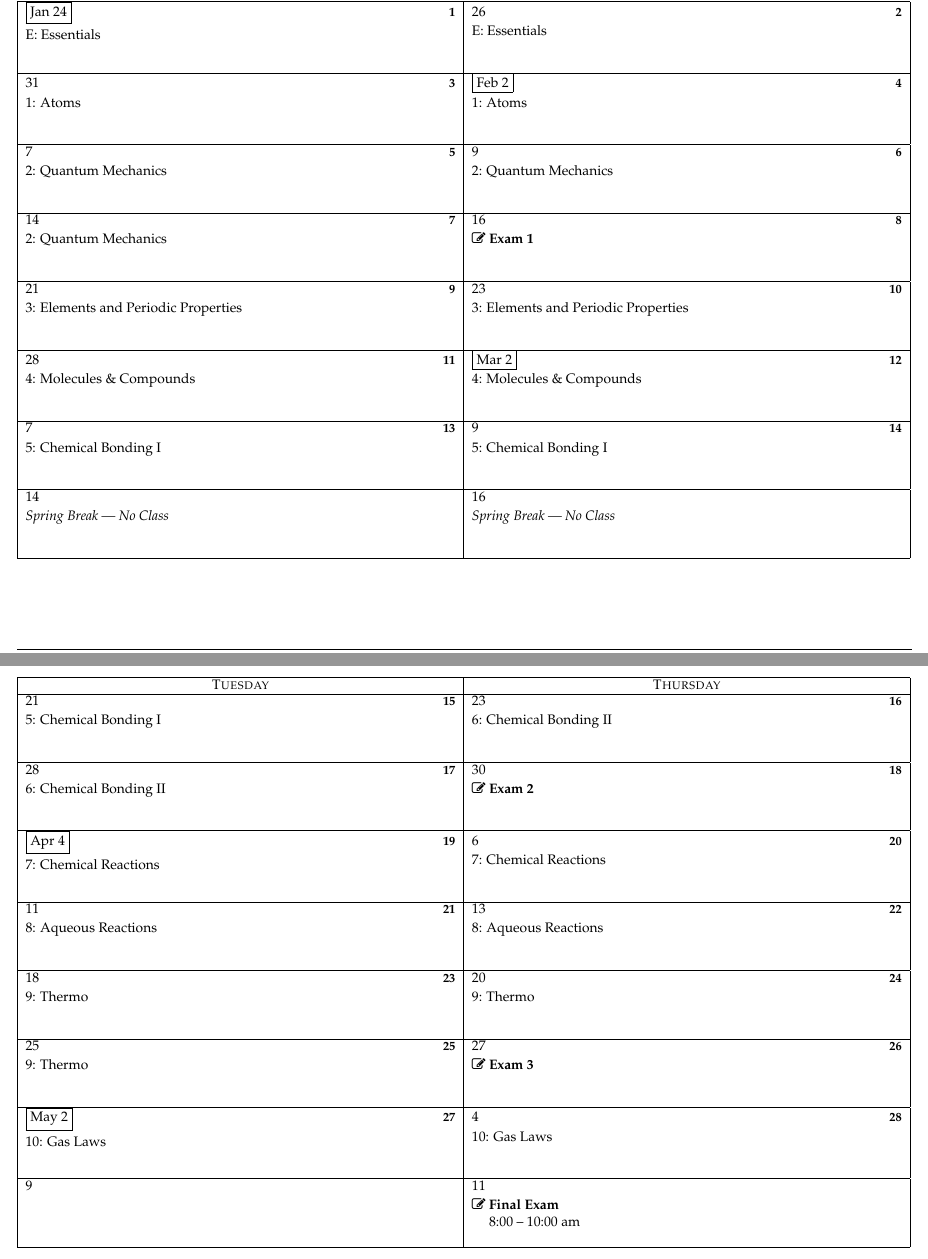
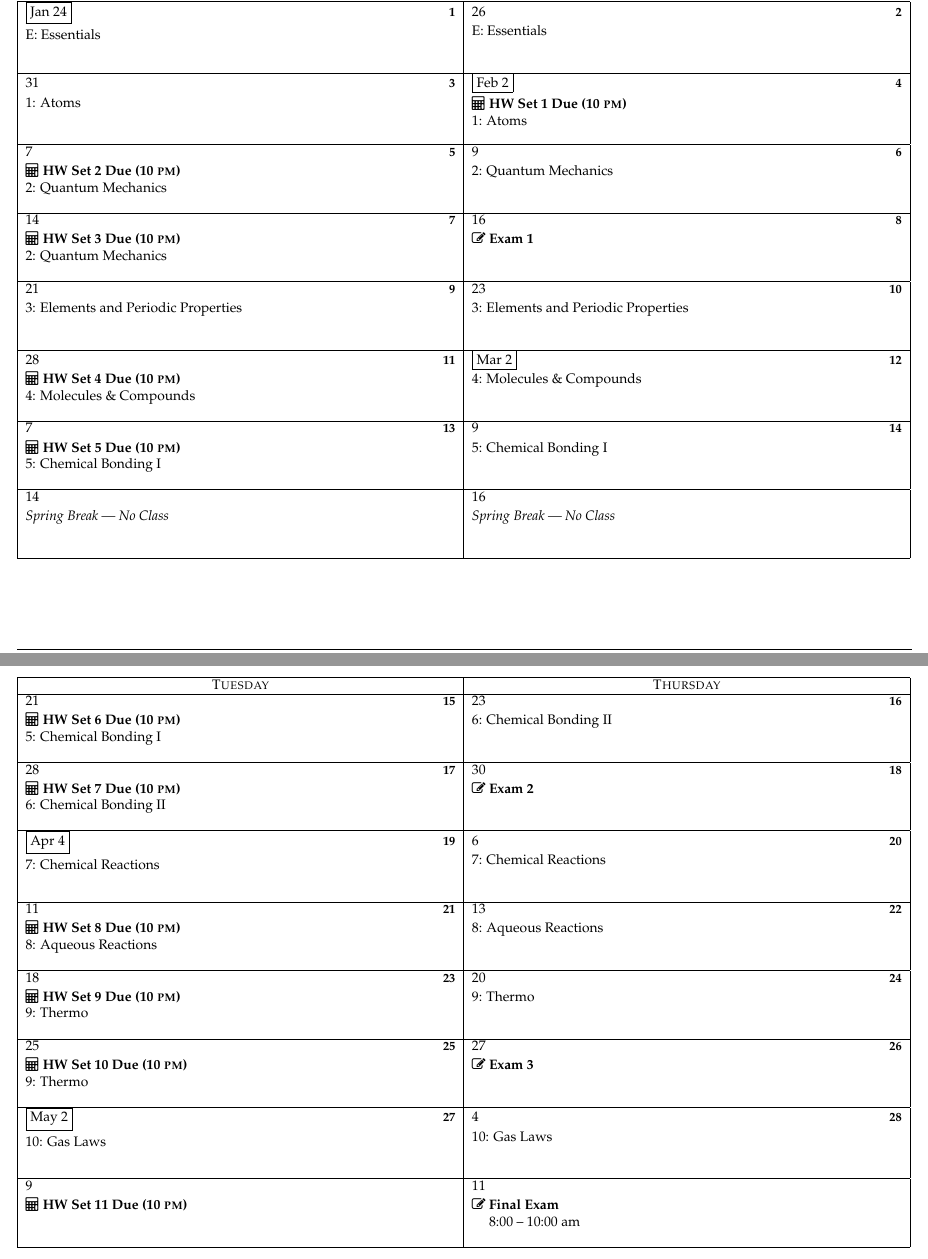
Before and after one commit to danian95/CHEM115, a LaTeX document (Schedule/calendar.tex): two parts of pages 1 and 2 of 2, joined at a grey line, cut so that both start at the same text. Compiled offline with pdfLaTeX.

Commit message:
Added homework deadlines to calendar

```diff
--- a/Schedule/calendar.tex
+++ b/Schedule/calendar.tex
@@ -33,7 +33,10 @@
 }
 \newcounter{homeworknumber}
 \newcommand{\hw}{%
-	\ifthenelse{\isodd{\theweekcounter}}{}{\stepcounter{homeworknumber} \faCalculator~\textbf{HW Set \arabic{homeworknumber} Due}}
+	%\ifthenelse{\isodd{\theweekcounter}}{}{\stepcounter{homeworknumber}
+	\stepcounter{homeworknumber}\faCalculator~\textbf{HW Set
+	\arabic{homeworknumber} Due (10 \textsc{pm})}
+%}
 }
 
 \title{Chemistry for the Sciences 1 Lecture Schedule}
@@ -65,7 +68,7 @@ to change.}
 	% Description of the Week
 	%\calday[Monday]{\classday\stepcounter{weekcounter}}
 	\skipday
-	\calday[Tuesday]{\classday\stepcounter{weekcounter}}
+	\calday[Tuesday]{\classday\stepcounter{weekcounter}\weeklytext{\hw}}
 	%\calday[Tuesday]{\noclassday}%\weeklytext{\stepcounter{labnumber}
 	%\faFlask{} Expt~\arabic{labnumber} \\[1em] }}
 	%\calday[Tuesday]{\noclassday}
@@ -90,6 +93,17 @@ to change.}
 	\options{3/16/23}{\noclassday}
 	\caltext{3/14/23}{\em Spring Break --- No Class}
 	\caltext{3/16/23}{\em Spring Break --- No Class}
+
+	% Homework fixes
+	\options{1/24/23}{\weeklytext{}}
+	\options{1/31/23}{\weeklytext{}}
+	\caltext{2/2/23}{\hw}
+	\options{2/21/23}{\weeklytext{}}
+	\options{3/14/23}{\weeklytext{}}
+	\options{4/4/23}{\weeklytext{}}
+	\options{5/2/23}{\weeklytext{}}
+	\options{5/9/23}{\weeklytext{}}
+	\caltext{5/9/23}{\hw}
 
 	% Final Exam
 	\options{5/9/23}{\noclassday\weeklytext{}}
```
